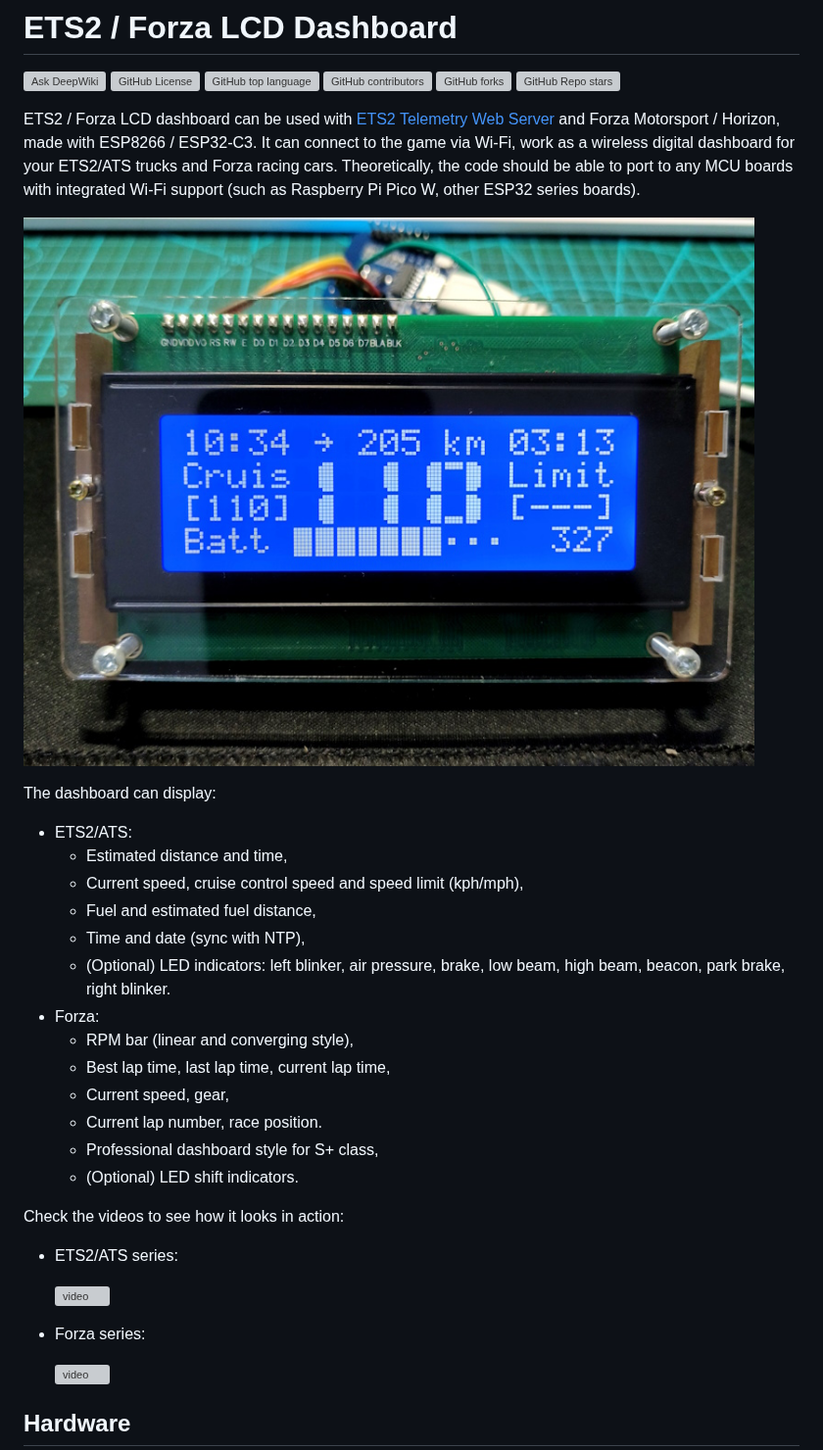
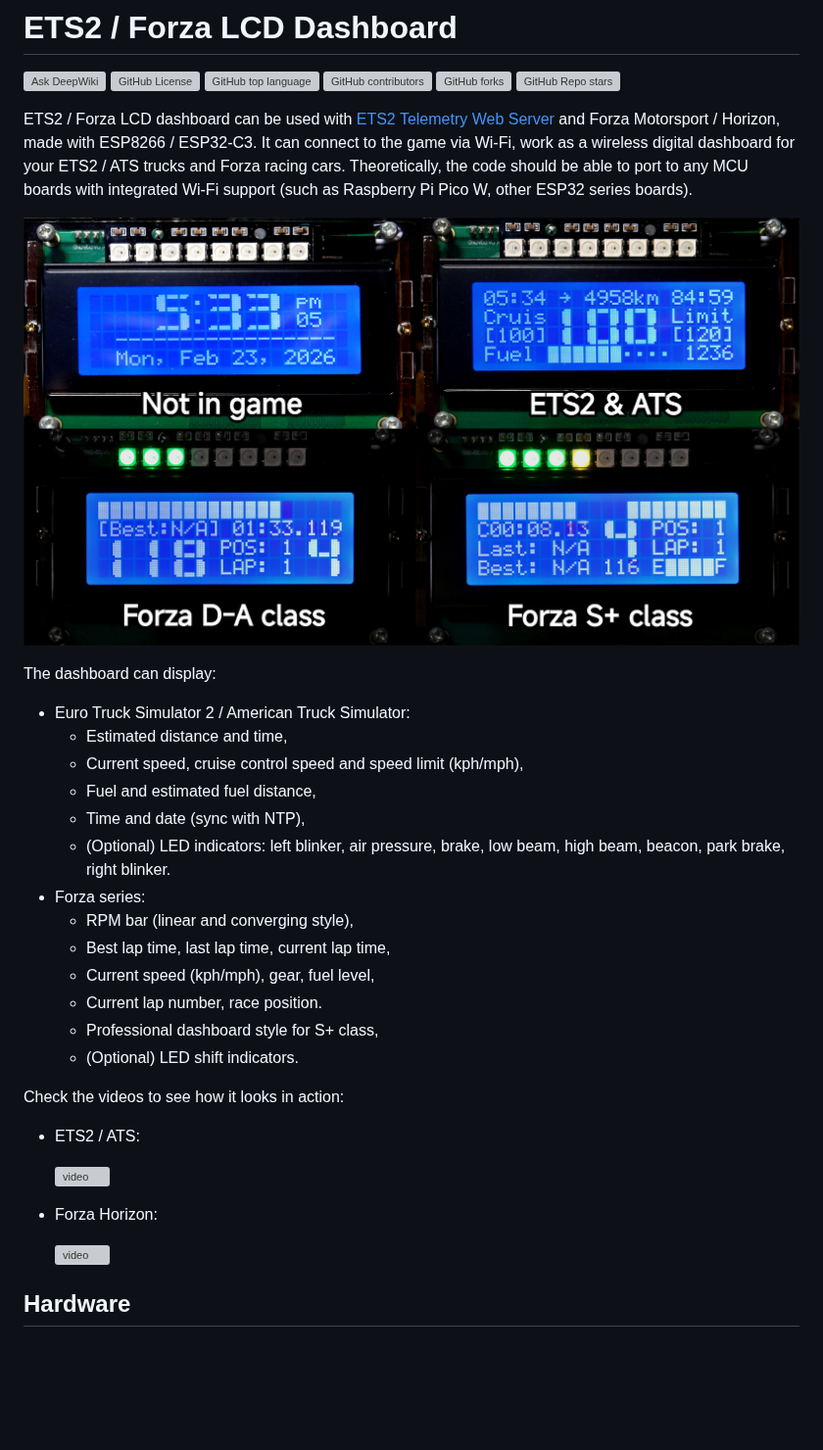
Before and after one commit to megatops/ets2_lcd_dashboard, a Markdown page: README.md, the part around one of its changes. Shown at 98% size. Drawn GitHub-style; pictures changed too: media/dashboard.jpg; blank space fills up the shorter version; grey boxes are pictures that could not be loaded.

```diff
--- a/README.md
+++ b/README.md
@@ -2,33 +2,33 @@
 
 [![Ask DeepWiki](https://deepwiki.com/badge.svg)](https://deepwiki.com/megatops/ets2_lcd_dashboard) ![GitHub License](https://img.shields.io/github/license/megatops/ets2_lcd_dashboard?logo=license) ![GitHub top language](https://img.shields.io/github/languages/top/megatops/ets2_lcd_dashboard) ![GitHub contributors](https://img.shields.io/github/contributors-anon/megatops/ets2_lcd_dashboard) ![GitHub forks](https://img.shields.io/github/forks/megatops/ets2_lcd_dashboard) ![GitHub Repo stars](https://img.shields.io/github/stars/megatops/ets2_lcd_dashboard)
 
-ETS2 / Forza LCD dashboard can be used with [ETS2 Telemetry Web Server](https://github.com/Funbit/ets2-telemetry-server) and Forza Motorsport / Horizon, made with ESP8266 / ESP32-C3. It can connect to the game via Wi-Fi, work as a wireless digital dashboard for your ETS2/ATS trucks and Forza racing cars. Theoretically, the code should be able to port to any MCU boards with integrated Wi-Fi support (such as Raspberry Pi Pico W, other ESP32 series boards).
+ETS2 / Forza LCD dashboard can be used with [ETS2 Telemetry Web Server](https://github.com/Funbit/ets2-telemetry-server) and Forza Motorsport / Horizon, made with ESP8266 / ESP32-C3. It can connect to the game via Wi-Fi, work as a wireless digital dashboard for your ETS2 / ATS trucks and Forza racing cars. Theoretically, the code should be able to port to any MCU boards with integrated Wi-Fi support (such as Raspberry Pi Pico W, other ESP32 series boards).
 
 ![photo](media/dashboard.jpg)
 
 The dashboard can display:
 
-- ETS2/ATS:
+- Euro Truck Simulator 2 / American Truck Simulator:
   - Estimated distance and time,
   - Current speed, cruise control speed and speed limit (kph/mph),
   - Fuel and estimated fuel distance,
   - Time and date (sync with NTP),
   - (Optional) LED indicators: left blinker, air pressure, brake, low beam, high beam, beacon, park brake, right blinker.
-- Forza:
+- Forza series:
   - RPM bar (linear and converging style),
   - Best lap time, last lap time, current lap time,
-  - Current speed, gear,
+  - Current speed (kph/mph), gear, fuel level,
   - Current lap number, race position.
   - Professional dashboard style for S+ class,
   - (Optional) LED shift indicators.
 
 Check the videos to see how it looks in action:
 
-- ETS2/ATS series:
+- ETS2 / ATS:
 
   [![video](https://img.youtube.com/vi/SX45oxnS2IU/0.jpg)](https://www.youtube.com/watch?v=SX45oxnS2IU)
 
-- Forza series:
+- Forza Horizon:
 
   [![video](https://img.youtube.com/vi/D59rC5C5DTI/0.jpg)](https://www.youtube.com/watch?v=D59rC5C5DTI)
 
```
Also changed, not shown: other parts of README.md (+3 -2 lines), media/ets2_lcd_dashboard.png.
